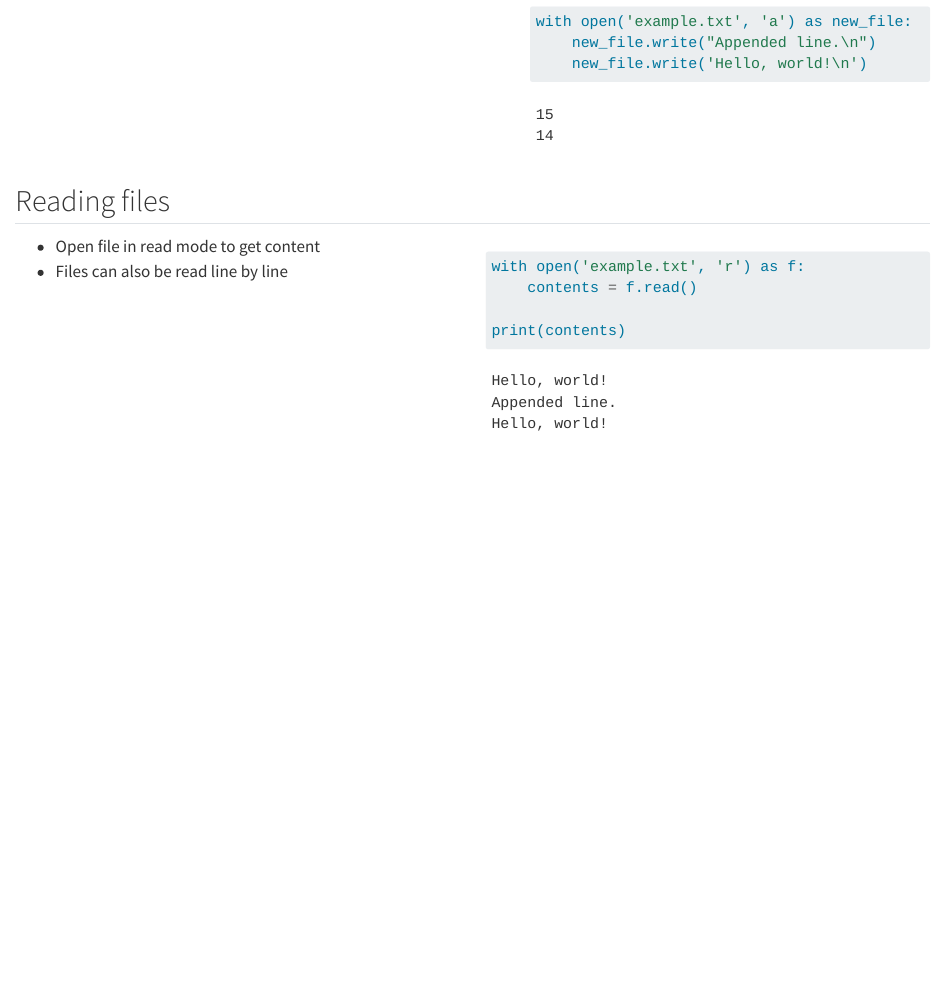
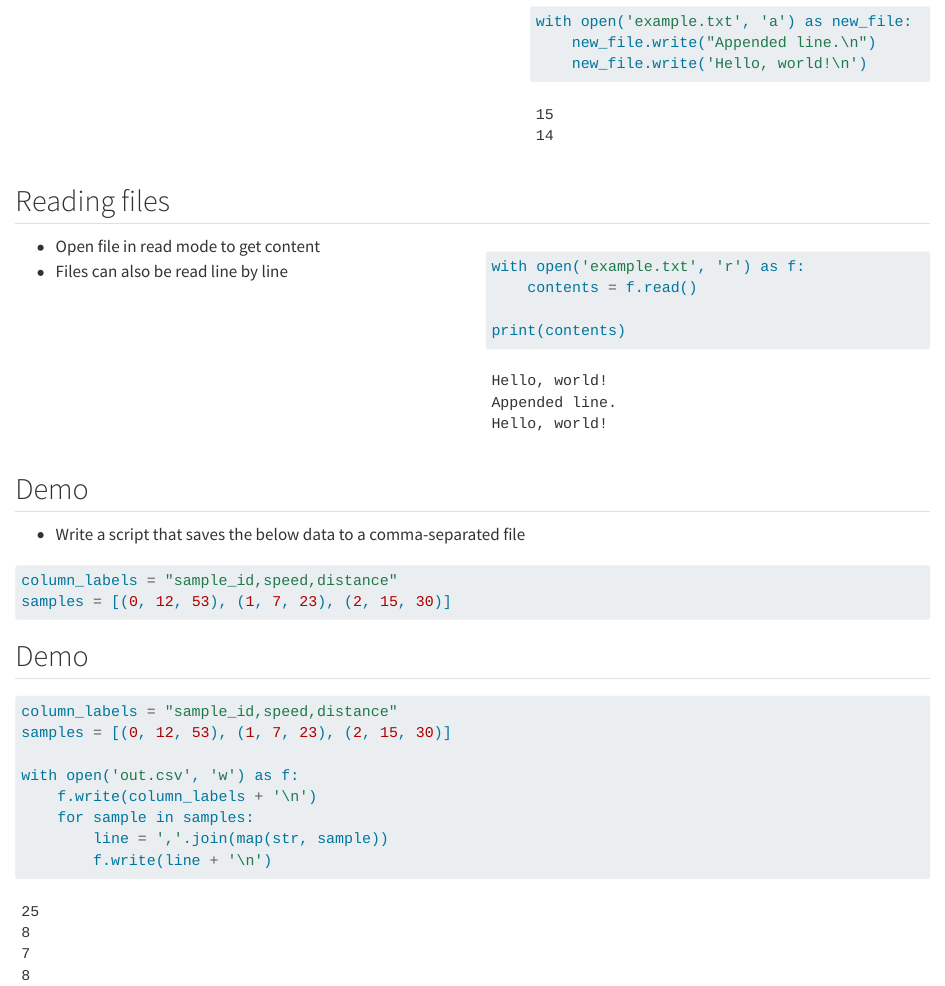
Before and after one commit to neuroinformatics-unit/course-intro-python, a Quarto document (slides/loading_and_saving.qmd): the page in a window 1100 px wide, from 290 px down. Rendered offline with R 4.5, knitr and Pandoc in place of Quarto, with nearby package versions.

Commit message:
Minor clean up

````diff
--- a/slides/loading_and_saving.qmd
+++ b/slides/loading_and_saving.qmd
@@ -48,6 +48,8 @@ with open('example.txt', 'a') as new_file:
 ::: {.column width="50%"}
 :::: {.fragment .fade-in}
 ```{python}
+#| echo: true
+#| output-location: fragment
 with open('example.txt', 'r') as f:
     contents = f.read()
 
@@ -56,3 +58,25 @@ print(contents)
 ::::
 :::
 :::::
+
+## Demo
+* Write a script that saves the below data to a comma-separated file
+
+```{python}
+#| echo: true
+column_labels = "sample_id,speed,distance"
+samples = [(0, 12, 53), (1, 7, 23), (2, 15, 30)]
+```
+
+## Demo
+```{python}
+#| echo: true
+column_labels = "sample_id,speed,distance"
+samples = [(0, 12, 53), (1, 7, 23), (2, 15, 30)]
+
+with open('out.csv', 'w') as f:
+    f.write(column_labels + '\n')
+    for sample in samples:
+        line = ','.join(map(str, sample))
+        f.write(line + '\n')
+```
````
Also changed, not shown: slides/errors_and_exceptions.qmd (+1 -1 lines), slides/functions.qmd (+1 -1 lines).
